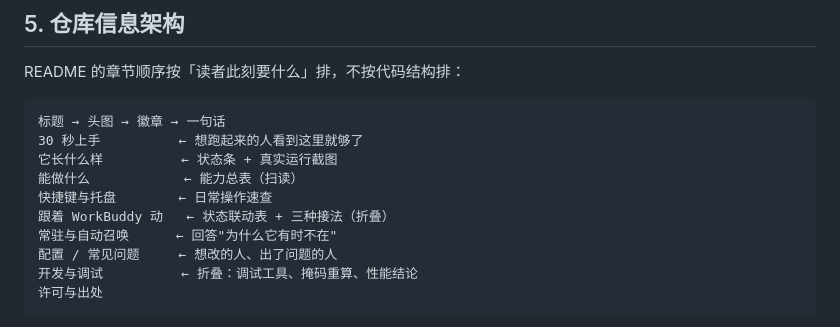
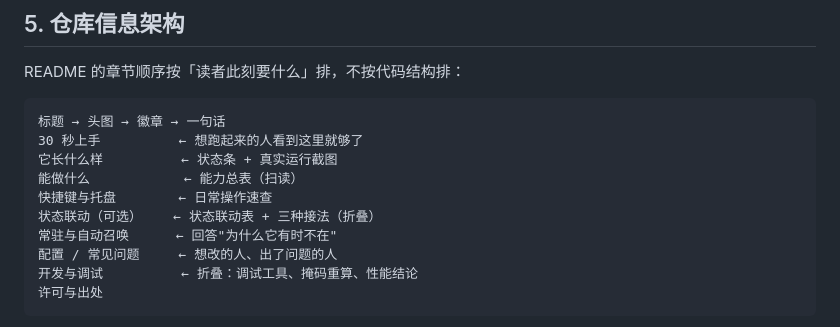
Before and after one commit to Hetu-108/workbuddy-pet, a Markdown page: docs/DESIGN.md, the part around the change. Drawn GitHub-style.

```diff
--- a/docs/DESIGN.md
+++ b/docs/DESIGN.md
@@ -57,7 +57,7 @@ README 的章节顺序按「读者此刻要什么」排，不按代码结构排
 它长什么样          ← 状态条 + 真实运行截图
 能做什么            ← 能力总表（扫读）
 快捷键与托盘        ← 日常操作速查
-跟着 WorkBuddy 动   ← 状态联动表 + 三种接法（折叠）
+状态联动（可选）    ← 状态联动表 + 三种接法（折叠）
 常驻与自动召唤      ← 回答"为什么它有时不在"
 配置 / 常见问题     ← 想改的人、出了问题的人
 开发与调试          ← 折叠：调试工具、掩码重算、性能结论
```
Also changed, not shown: README.md (+33 -38 lines), docs/hero.png, 9 other files.
